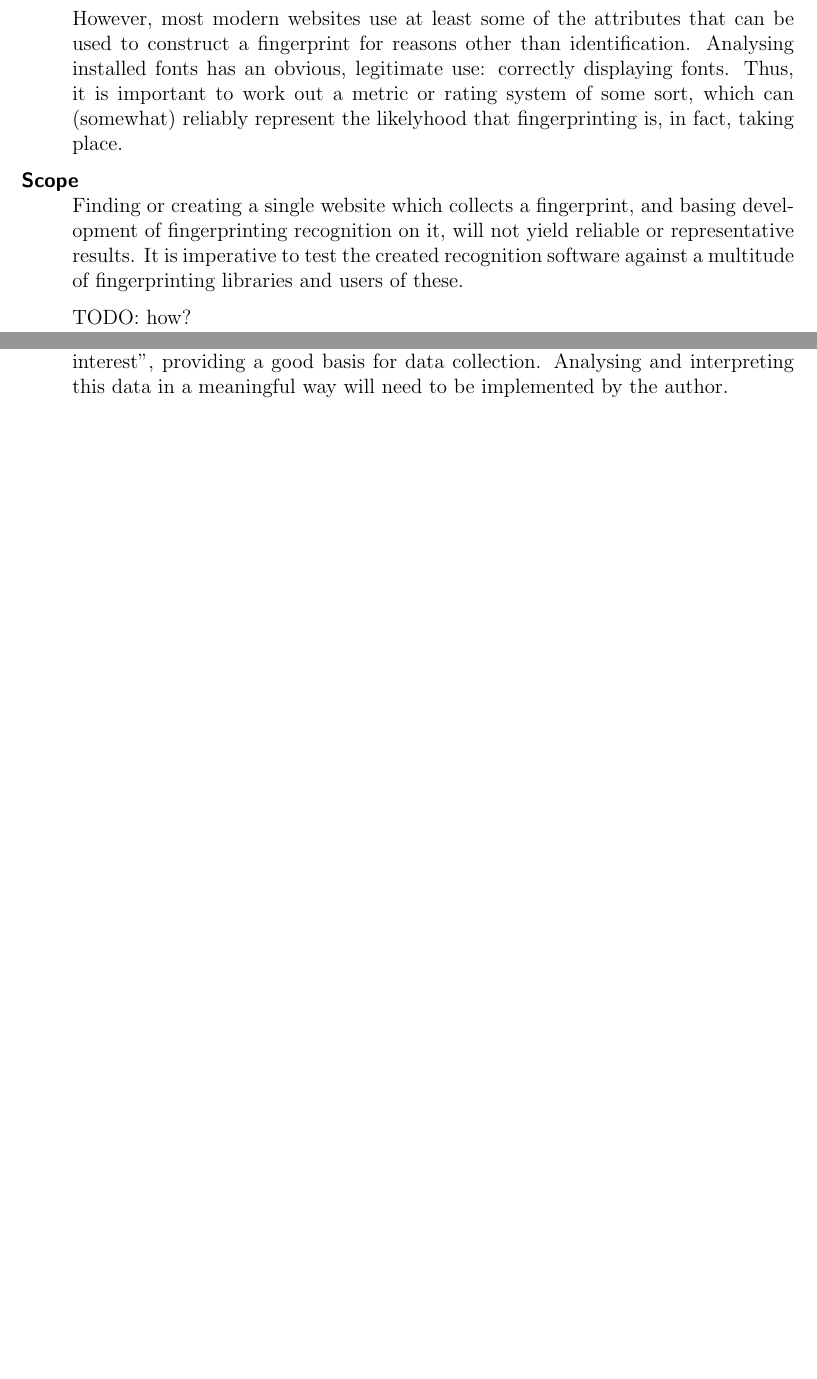
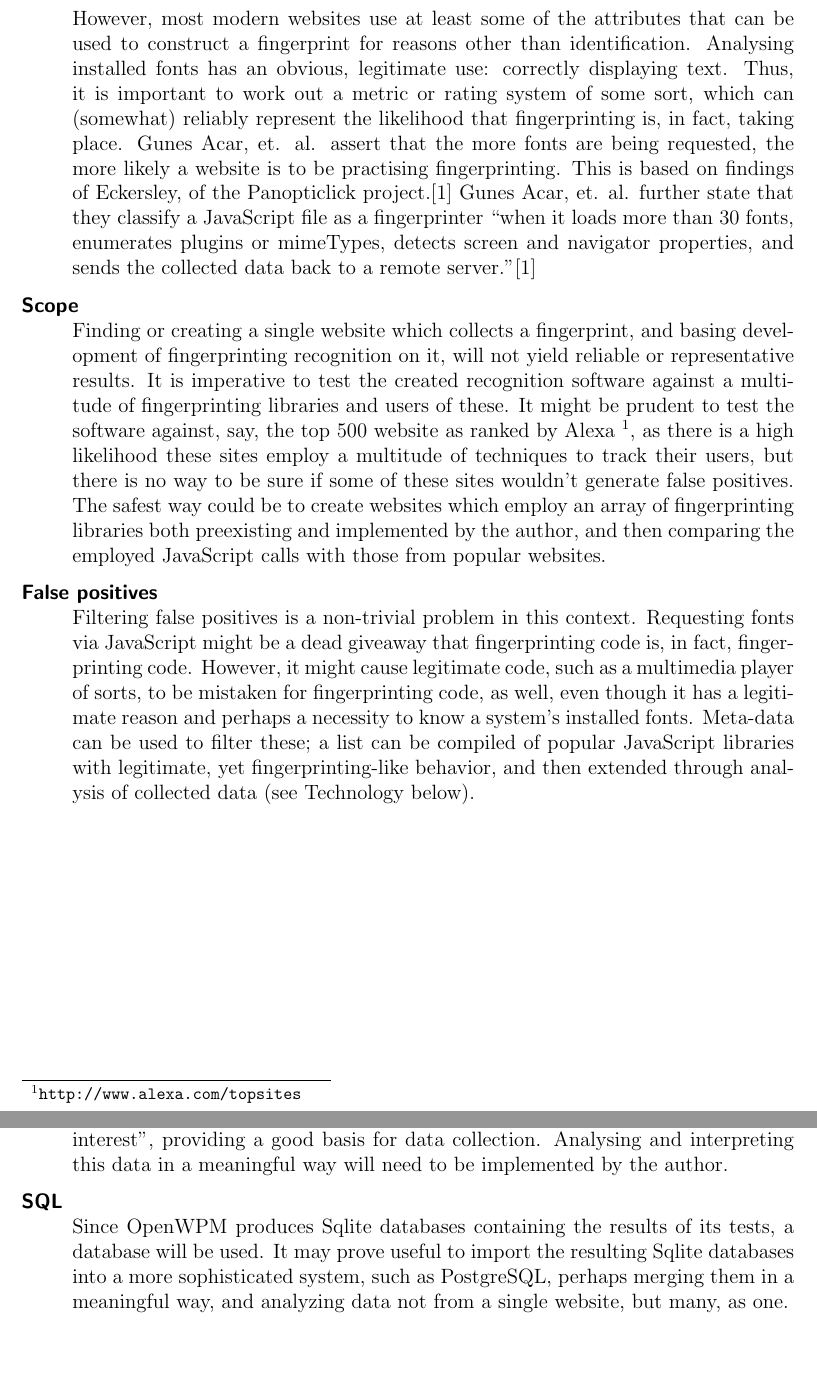
Before and after one commit to tronje/thesis, a LaTeX thesis (exposé/exposé.tex): two parts of pages 5 and 6 of 7, joined at a grey line, cut so that both start at the same text, the shorter picture padded with empty space. Compiled offline with pdfLaTeX.

Commit message:
expand exposé and literature

```diff
--- a/exposé/exposé.tex
+++ b/exposé/exposé.tex
@@ -86,15 +86,33 @@ be taking place or not.\cite{faiz2014browser}\cite{panopticlick}
             generate, save, and possibly distribute a browser's fingerprint; simply put: it does browser fingerprinting.
             However, most modern websites use at least some of the attributes that can be used to construct a fingerprint
             for reasons other than identification. Analysing installed fonts has an obvious, legitimate use: correctly displaying
-            fonts. Thus, it is important to work out a metric or rating system of some sort, which can
-            (somewhat) reliably represent the likelyhood that fingerprinting is, in fact, taking place.
+            text. Thus, it is important to work out a metric or rating system of some sort, which can
+            (somewhat) reliably represent the likelihood that fingerprinting is, in fact, taking place.
+            Gunes Acar, et. al. assert that the more fonts are being requested, the more likely a website is to
+            be practising fingerprinting. This is based on findings of Eckersley, of the Panopticlick project.\cite{acar2013fpdetective}
+            Gunes Acar, et. al. further state that they classify a JavaScript file as a fingerprinter ``when it loads
+            more than 30 fonts, enumerates plugins or mimeTypes, detects screen and navigator properties, and sends the
+            collected data back to a remote server.''\cite{acar2013fpdetective}
+
 
         \item[Scope] \hfill \\
             Finding or creating a single website which collects a fingerprint, and basing development of fingerprinting
             recognition on it, will not yield reliable or representative results. It is imperative to test
             the created recognition software against a multitude of fingerprinting libraries and users of these.
+            It might be prudent to test the software against, say, the top 500 website as ranked by
+            Alexa \footnote{\url{http://www.alexa.com/topsites}}, as there is a high likelihood these sites employ
+            a multitude of techniques to track their users, but there is no way to be sure if some of these sites wouldn't
+            generate false positives.
+            The safest way could be to create websites which employ an array of fingerprinting libraries both preexisting and
+            implemented by the author, and then comparing the employed JavaScript calls with those from popular websites.
 
-            TODO: how?
+        \item[False positives] \hfill \\
+            Filtering false positives is a non-trivial problem in this context. Requesting fonts via JavaScript might be a dead giveaway
+            that fingerprinting code is, in fact, fingerprinting code. However, it might cause legitimate code, such
+            as a multimedia player of sorts, to be mistaken for fingerprinting code, as well, even though it has a legitimate
+            reason and perhaps a necessity to know a system's installed fonts.
+            Meta-data can be used to filter these; a list can be compiled of popular JavaScript libraries with legitimate,
+            yet fingerprinting-like behavior, and then extended through analysis of collected data (see Technology below).
     \end{description}
 
 \chapter{Implementation}
@@ -112,6 +129,11 @@ TODO
             ``all method calls (with arguments) and property accesses for APIs of potential fingerprinting interest'',
             providing a good basis for data collection. Analysing and interpreting this data in a meaningful way
             will need to be implemented by the author.
+
+        \item[SQL] \hfill \\
+            Since OpenWPM produces Sqlite databases containing the results of its tests, a database will be used. It may prove useful
+            to import the resulting Sqlite databases into a more sophisticated system, such as PostgreSQL, perhaps merging them in a
+            meaningful way, and analyzing data not from a single website, but many, as one.
     \end{description}
 
 \clearpage
```
Also changed, not shown: literature.bib (+9 -0 lines), exposé/Makefile, exposé/exposé.pdf, exposé/exposé.tex (3 more changed lines).
